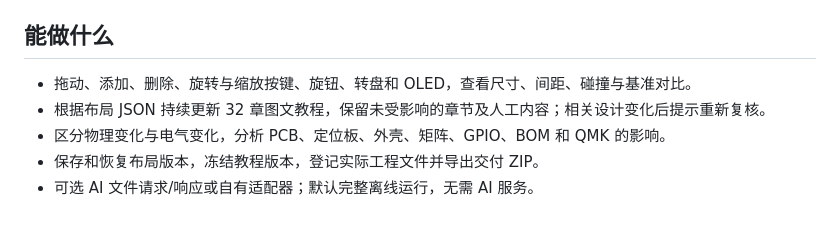
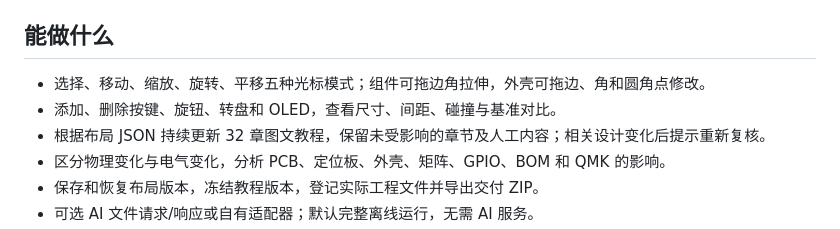
Before and after one commit to nekoFRE/keyboard-diy-workbench, a Markdown page: README.md, the part around the change. GitHub-like rendering.

```diff
--- a/README.md
+++ b/README.md
@@ -17,7 +17,8 @@
 
 ## 能做什么
 
-- 拖动、添加、删除、旋转与缩放按键、旋钮、转盘和 OLED，查看尺寸、间距、碰撞与基准对比。
+- 选择、移动、缩放、旋转、平移五种光标模式；组件可拖边角拉伸，外壳可拖边、角和圆角点修改。
+- 添加、删除按键、旋钮、转盘和 OLED，查看尺寸、间距、碰撞与基准对比。
 - 根据布局 JSON 持续更新 32 章图文教程，保留未受影响的章节及人工内容；相关设计变化后提示重新复核。
 - 区分物理变化与电气变化，分析 PCB、定位板、外壳、矩阵、GPIO、BOM 和 QMK 的影响。
 - 保存和恢复布局版本，冻结教程版本，登记实际工程文件并导出交付 ZIP。
```
Also changed, not shown: 使用说明.md (+23 -19 lines), 维护开发说明.md (+6 -0 lines), docs/images/01-界面总览.png, docs/images/06-项目版本.png, 15 other files.
